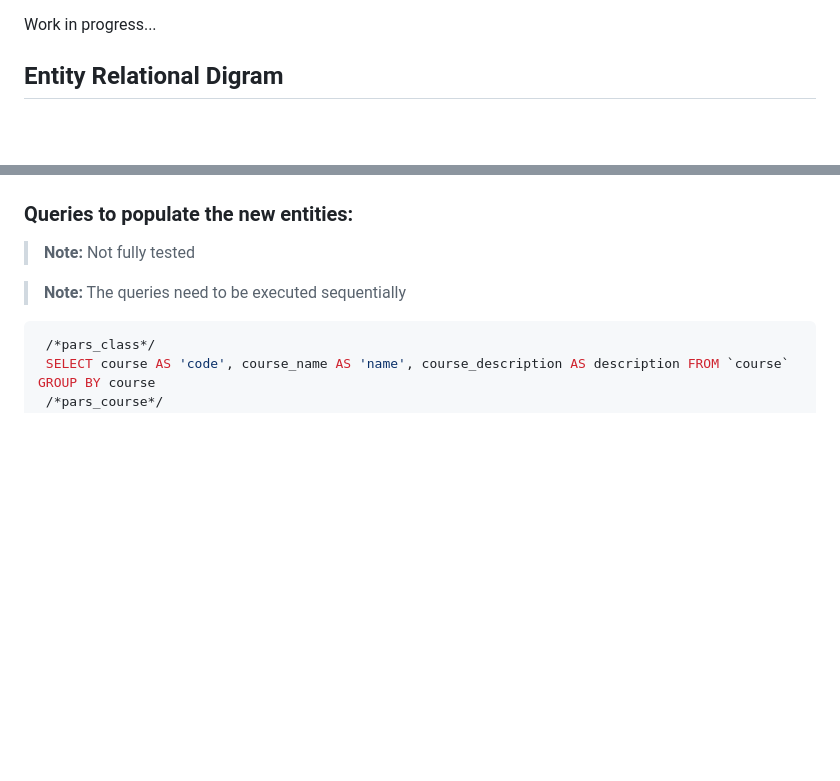
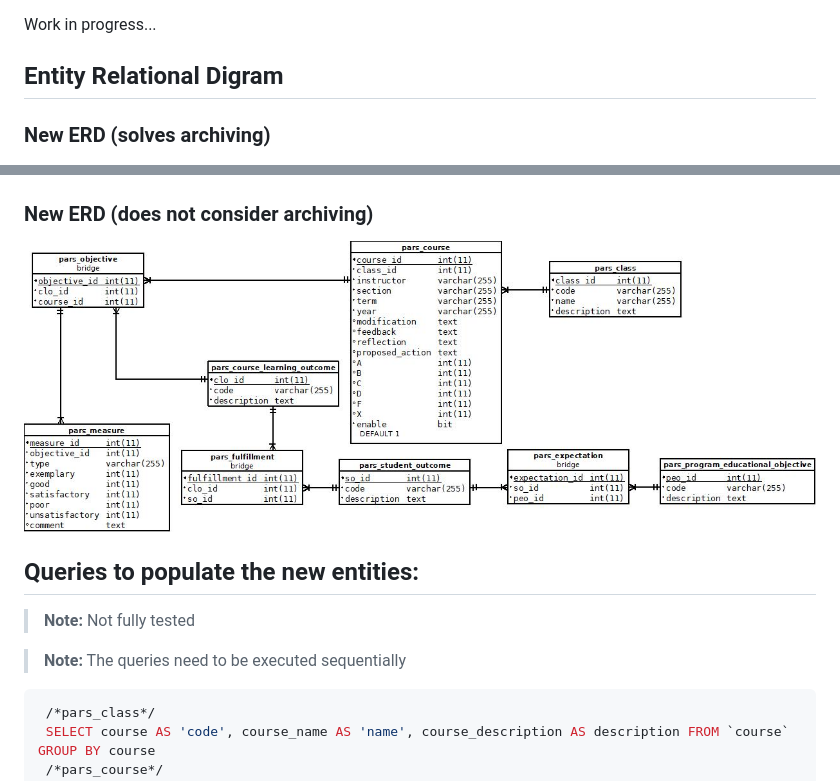
Before and after one commit to wtamu-cisresearch/cidm-pars, a Markdown page: README.md, 2 parts joined by grey strips. Rendered like a GitHub page; blank space fills up the shorter version.

```diff
--- a/README.md
+++ b/README.md
@@ -13,10 +13,15 @@ Work in progress...
 Entity Relational Digram
 -------------
 
+### New ERD (solves archiving)
 
 ![Alt text](new-erd.jpeg?raw=true "New ERD")
 
-### Queries to populate the new entities:
+### New ERD (does not consider archiving)
+
+![Alt text](new-erd.jpeg?raw=true "New ERD")
+
+## Queries to populate the new entities:
 
 > **Note:** Not fully tested
 
```
Also changed, not shown: new-idea-erd.jpeg (added).
